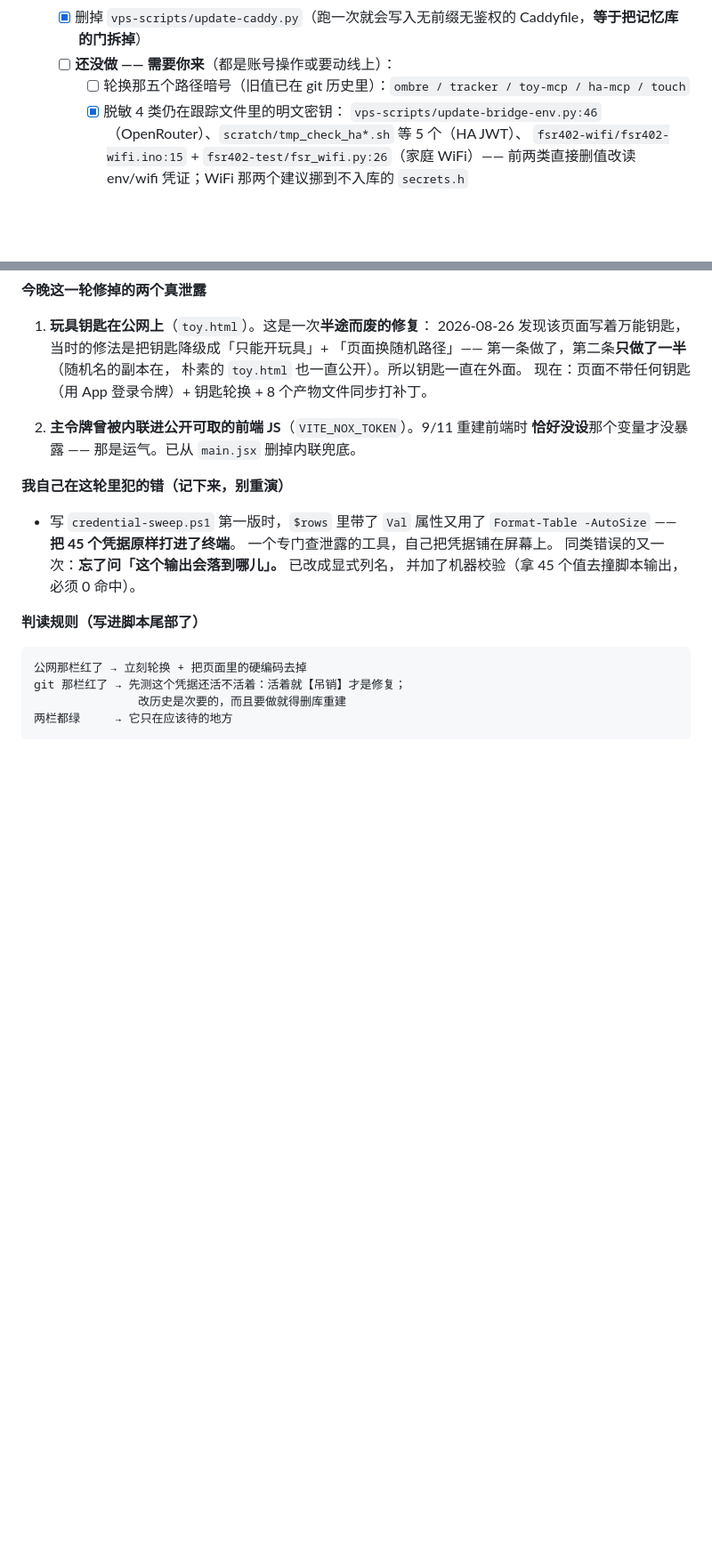
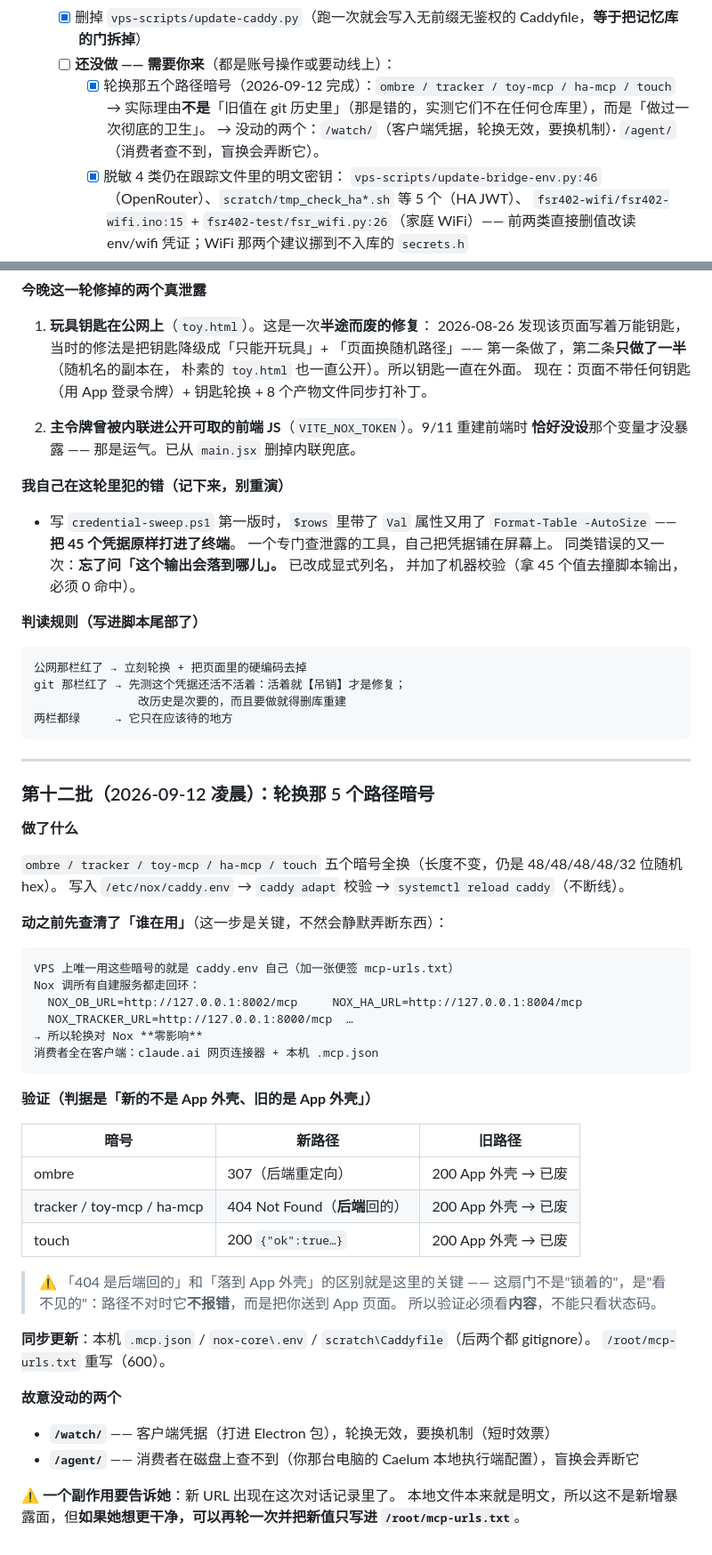
Before and after one commit to Iristt-boop/caelum, a Markdown page: CAELUM-修复排期.md, 2 parts joined by grey strips. Shown at 89% size. Drawn GitHub-style; blank space fills up the shorter version.

Commit message:
轮换 5 个路径暗号（ombre / tracker / toy-mcp / ha-mcp / touch）
动机上先纠一句：我原来写的理由是「旧值在 git 历史里」—— 那条是错的（实测它们不在任何仓库里）。
真正理由是「做一次彻底的卫生」（这些值曾经明文躺在被跟踪的 touch-mcp/Caddyfile 里过）。

动之前先把「谁在用」查清了，结论是 VPS 上只有 caddy.env 自己 ——
Nox 调所有自建服务都走回环（127.0.0.1:8002/8000/8004/…），不用公网暗号。
所以这次轮换对 Nox 零影响。

验证判据：新的不是 App 外壳、旧的是 App 外壳。
  ombre              307（后端重定向）
  tracker/toy-mcp/ha-mcp  404 Not Found（后端回的）
  touch              200 {"ok":true…}
  五个的旧路径全部 → 200 App 外壳 = 已废

⚠️ 这扇门不是"锁着的"，是"看不见的"：路径不对时不报错，而是把你送到 App 页面。
所以验证必须看内容，不能只看状态码。

故意没动：/watch/（客户端凭据，要换机制）· /agent/（消费者查不到，盲换会弄断）

本机同步更新 .mcp.json / nox-core\.env / scratch\Caddyfile；/root/mcp-urls.txt 重写（600）。

````diff
--- a/CAELUM-修复排期.md
+++ b/CAELUM-修复排期.md
@@ -831,7 +831,9 @@ touch-server 现在要 token 了。**没更新 `wifi_secrets.h` 就刷固件，
   - [x] `scratch/Caddyfile` 加进 `.gitignore` —— 它未跟踪但躺在工作区，一次 `git add -A` 就会把暗号扫回仓库
   - [x] 删掉 `vps-scripts/update-caddy.py`（跑一次就会写入无前缀无鉴权的 Caddyfile，**等于把记忆库的门拆掉**）
   - [ ] **还没做 —— 需要你来**（都是账号操作或要动线上）：
-    - [ ] 轮换那五个路径暗号（旧值已在 git 历史里）：`ombre / tracker / toy-mcp / ha-mcp / touch`
+    - [x] 轮换那五个路径暗号（2026-09-12 完成）：`ombre / tracker / toy-mcp / ha-mcp / touch`
+  → 实际理由**不是**「旧值在 git 历史里」（那是错的，实测它们不在任何仓库里），而是「做过一次彻底的卫生」。
+  → 没动的两个：`/watch/`（客户端凭据，轮换无效，要换机制）· `/agent/`（消费者查不到，盲换会弄断它）。
     - [x] 脱敏 4 类仍在跟踪文件里的明文密钥：
           `vps-scripts/update-bridge-env.py:46`（OpenRouter）、`scratch/tmp_check_ha*.sh` 等 5 个（HA JWT）、
           `fsr402-wifi/fsr402-wifi.ino:15` + `fsr402-test/fsr_wifi.py:26`（家庭 WiFi）——
@@ -1209,3 +1211,46 @@ git 那栏红了 → 先测这个凭据还活不活着：活着就【吊销】
                改历史是次要的，而且要做就得删库重建
 两栏都绿     → 它只在应该待的地方
 ```
+
+---
+
+### 第十二批（2026-09-12 凌晨）：轮换那 5 个路径暗号
+
+**做了什么**
+
+`ombre / tracker / toy-mcp / ha-mcp / touch` 五个暗号全换（长度不变，仍是 48/48/48/48/32 位随机 hex）。
+写入 `/etc/nox/caddy.env` → `caddy adapt` 校验 → `systemctl reload caddy`（不断线）。
+
+**动之前先查清了「谁在用」**（这一步是关键，不然会静默弄断东西）：
+
+```
+VPS 上唯一用这些暗号的就是 caddy.env 自己（加一张便签 mcp-urls.txt）
+Nox 调所有自建服务都走回环：
+  NOX_OB_URL=http://127.0.0.1:8002/mcp     NOX_HA_URL=http://127.0.0.1:8004/mcp
+  NOX_TRACKER_URL=http://127.0.0.1:8000/mcp  …
+→ 所以轮换对 Nox **零影响**
+消费者全在客户端：claude.ai 网页连接器 + 本机 .mcp.json
+```
+
+**验证（判据是「新的不是 App 外壳、旧的是 App 外壳」）**
+
+| 暗号 | 新路径 | 旧路径 |
+|---|---|---|
+| ombre | 307（后端重定向） | 200 App 外壳 → 已废 |
+| tracker / toy-mcp / ha-mcp | 404 Not Found（**后端**回的） | 200 App 外壳 → 已废 |
+| touch | 200 `{"ok":true…}` | 200 App 外壳 → 已废 |
+
+> ⚠️ 「404 是后端回的」和「落到 App 外壳」的区别就是这里的关键 ——
+> 这扇门不是"锁着的"，是"看不见的"：路径不对时它**不报错**，而是把你送到 App 页面。
+> 所以验证必须看**内容**，不能只看状态码。
+
+**同步更新**：本机 `.mcp.json` / `nox-core\.env` / `scratch\Caddyfile`（后两个都 gitignore）。
+`/root/mcp-urls.txt` 重写（600）。
+
+**故意没动的两个**
+
+- **`/watch/`** —— 客户端凭据（打进 Electron 包），轮换无效，要换机制（短时效票）
+- **`/agent/`** —— 消费者在磁盘上查不到（你那台电脑的 Caelum 本地执行端配置），盲换会弄断它
+
+**⚠️ 一个副作用要告诉她**：新 URL 出现在这次对话记录里了。
+本地文件本来就是明文，所以这不是新增暴露面，但**如果她想更干净，可以再轮一次并把新值只写进 `/root/mcp-urls.txt`**。
````
Also changed, not shown: other parts of CAELUM-修复排期.md (+1 -1 lines).
